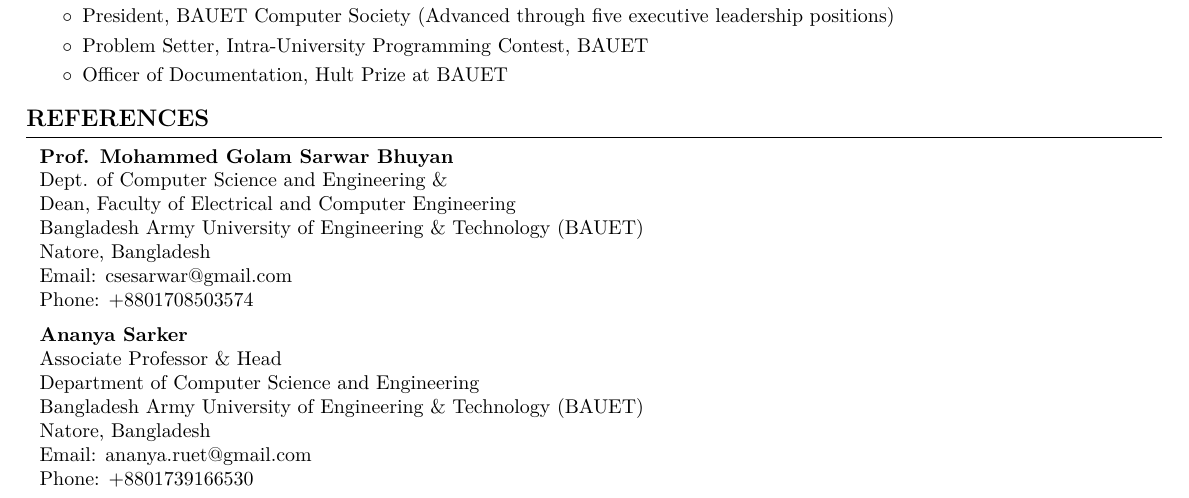
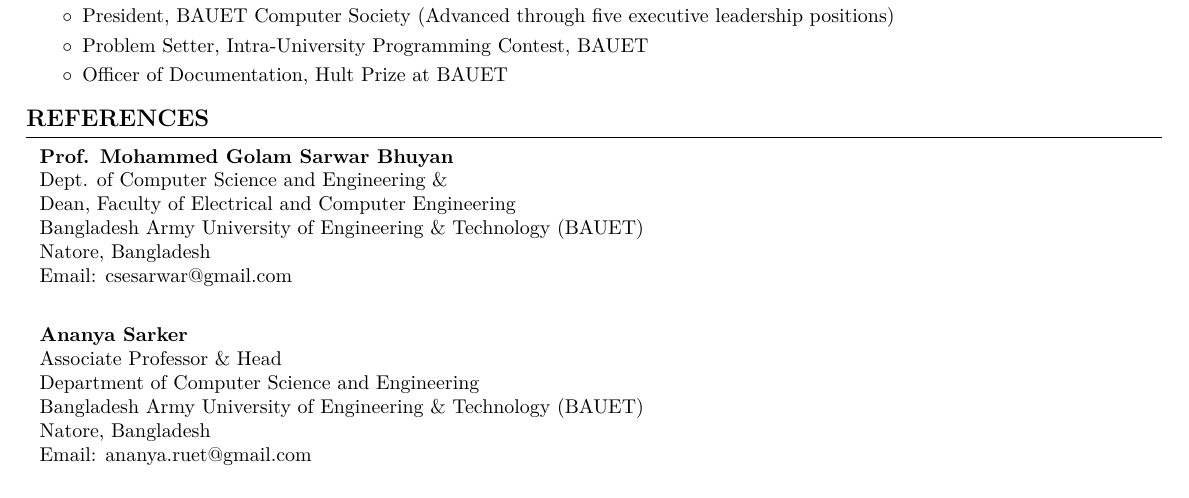
Before and after one commit to ratulhasan001/MyCV, a LaTeX document (sample.tex): part of page 2 of 2, cut so that both start at the same text. Compiled offline with pdfLaTeX.

Commit message:
updated reference

```diff
--- a/sample.tex
+++ b/sample.tex
@@ -438,7 +438,7 @@
 		Bangladesh Army University of Engineering \& Technology (BAUET) \\
 		Natore, Bangladesh \\
 		Email: csesarwar@gmail.com \\
-		Phone: +8801708503574
+
 	\end{twocolentry}
 
 	\vspace{0.2cm}
@@ -450,7 +450,6 @@
 		Bangladesh Army University of Engineering \& Technology (BAUET) \\
 		Natore, Bangladesh \\
 		Email: ananya.ruet@gmail.com\\
-		Phone: +8801739166530
 	\end{twocolentry}
 
 
```
Also changed, not shown: sample.pdf.
